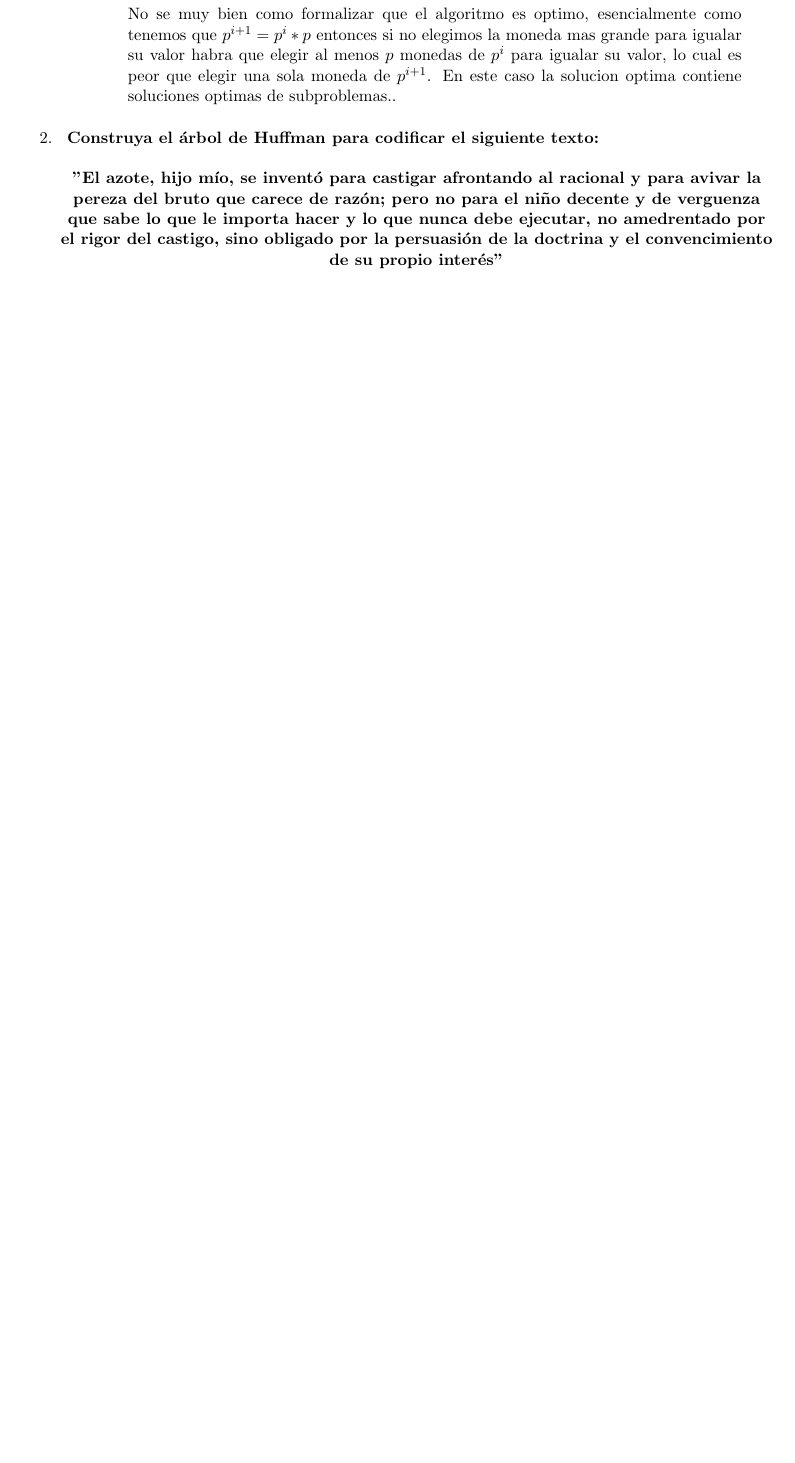
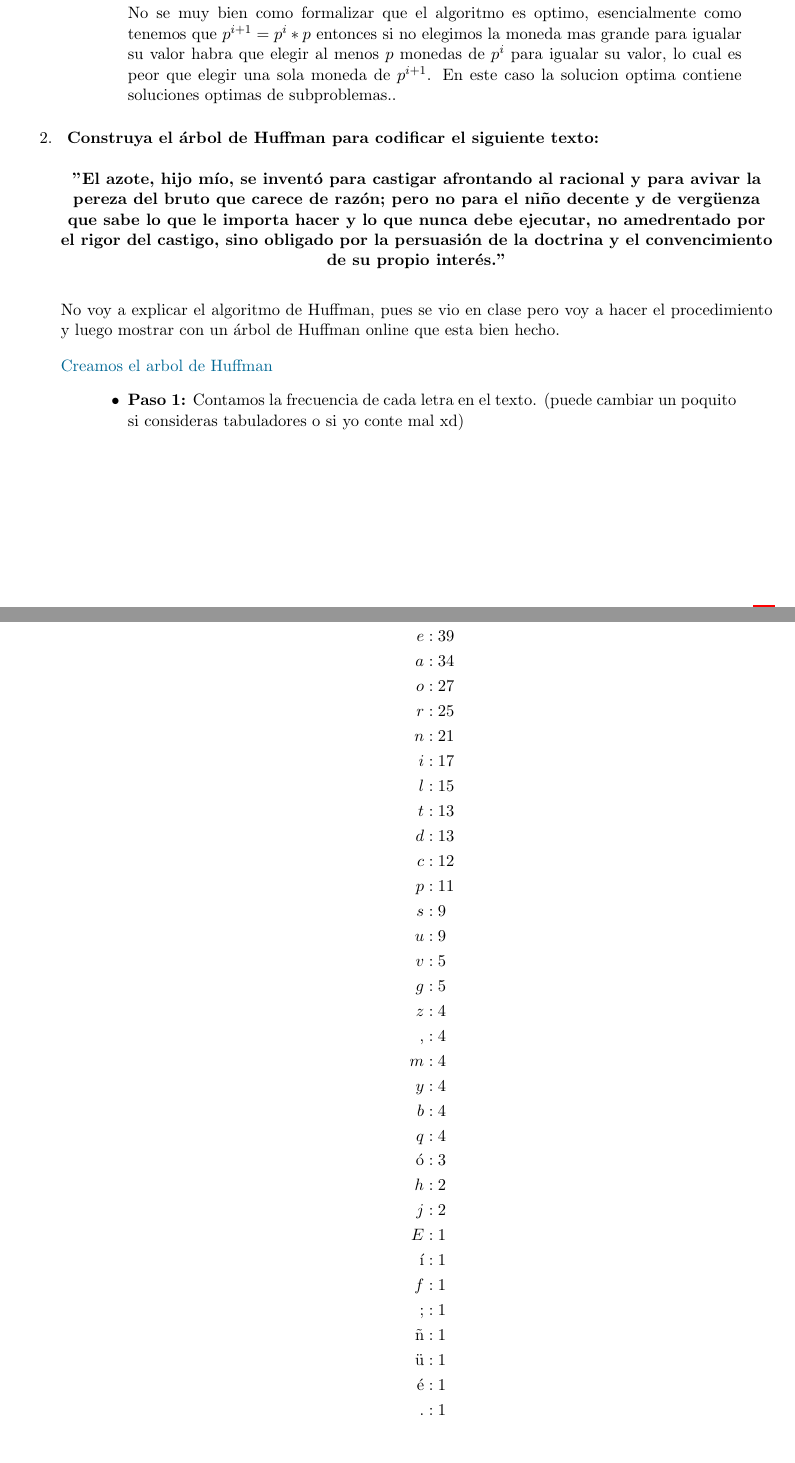
Before and after one commit to JuanSosaCiencias/ADA_2025-1.github.io, a LaTeX problem sheet (tarea04/main.tex, which reads tarea04/src/Ejercicios/ej2/2.tex): part of page 3 of 9 before the commit and two parts of pages 3 and 4 of 11 after it, the two joined at a grey line, cut so that both start at the same text, the shorter picture padded with empty space. Compiled offline with pdfLaTeX.

Commit message:
feat: agrega el ej2

```diff
--- a/tarea04/main.tex
+++ b/tarea04/main.tex
@@ -26,6 +26,8 @@
 % \usepackage{multicol}
 % \setlength{\columnsep}{1.5cm}
 % \setlength{\columnseprule}{.5pt}
+
+\usepackage{hyperref}
 
 \pagestyle{fancy}
 \fancyhf{}
--- a/tarea04/src/Ejercicios/ej2/2.tex
+++ b/tarea04/src/Ejercicios/ej2/2.tex
@@ -1,13 +1,49 @@
 \textbf{
     Construya el árbol de Huffman para codificar el siguiente texto:
     \begin{center}
-        "El azote, hijo mío, se inventó para castigar afrontando al racional
-        y para avivar la pereza del bruto que carece de razón; pero no para el
-        niño decente y de verguenza que sabe lo que le importa hacer y lo que
-        nunca debe ejecutar, no amedrentado por el rigor del castigo, sino
-        obligado por la persuasión de la doctrina y el convencimiento de su
-        propio interés"
+        "El azote, hijo mío, se inventó para castigar afrontando al racional y para avivar la pereza del bruto que carece de razón; pero no para el niño decente y de vergüenza que sabe lo que le importa hacer y lo que nunca debe ejecutar, no amedrentado por el rigor del castigo, sino obligado por la persuasión de la doctrina y el convencimiento de su propio interés."
     \end{center}
 }\vspace{.2cm}
-\textcolor{bibi}{}
+
+No voy a explicar el algoritmo de Huffman, pues se vio en clase pero voy a hacer el procedimiento y luego mostrar con un árbol de Huffman online que esta bien hecho. \vspace{.2cm}
+
+\textcolor{bibi}{Creamos el arbol de Huffman}
 \begin{quote}
+    \begin{itemize}
+        \item \textbf{Paso 1:} Contamos la frecuencia de cada letra en el texto. (puede cambiar un poquito si consideras tabuladores o si yo conte mal xd)
+
+        \begin{align*}
+            \char`_ &: 65 \\
+            e &: 39 \\
+            a &: 34 \\
+            o &: 27 \\
+            r &: 25 \\
+            n &: 21 \\
+            i &: 17 \\
+            l &: 15 \\
+            t &: 13 \\
+            d &: 13 \\
+            c &: 12 \\
+            p &: 11 \\
+            s &: 9 \\
+            u &: 9 \\
+            v &: 5 \\
+            g &: 5 \\
+            z &: 4 \\
+            , &: 4 \\
+            m &: 4 \\
+            y &: 4 \\
+            b &: 4 \\
+            q &: 4 \\
+            \text{ó} &: 3 \\
+            h &: 2 \\
+            j &: 2 \\
+            E &: 1 \\
+            \text{í} &: 1 \\
+            f &: 1 \\
+            ; &: 1 \\
+            \text{ñ} &: 1 \\
+            \text{ü} &: 1 \\
+            \text{é} &: 1 \\
+            . &: 1 \\
+        \end{align*}
```
Also changed, not shown: tarea04/src/Ejercicios/ej4/4.tex (+1 -0 lines), tarea04/main.pdf, tarea04/src/Img/ArbolHuffman.png (added), tarea04/src/Ejercicios/ej2/2.tex (15 more changed lines), 1 other file.
